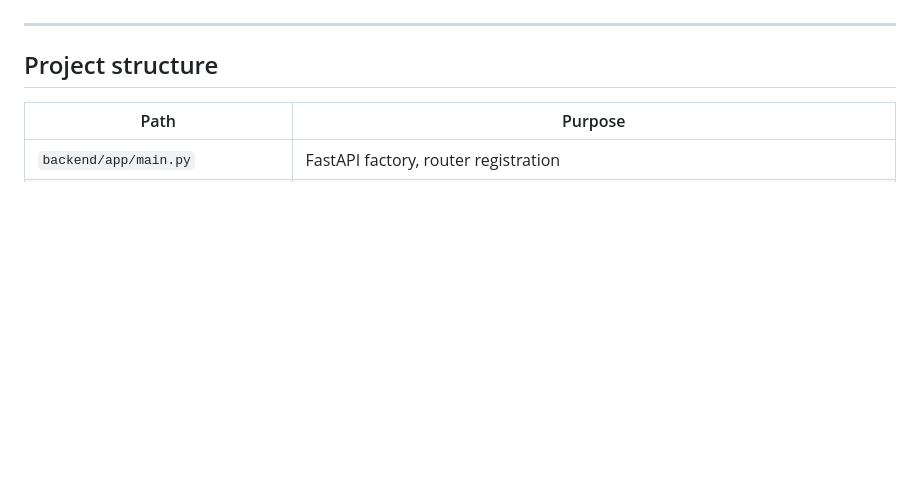
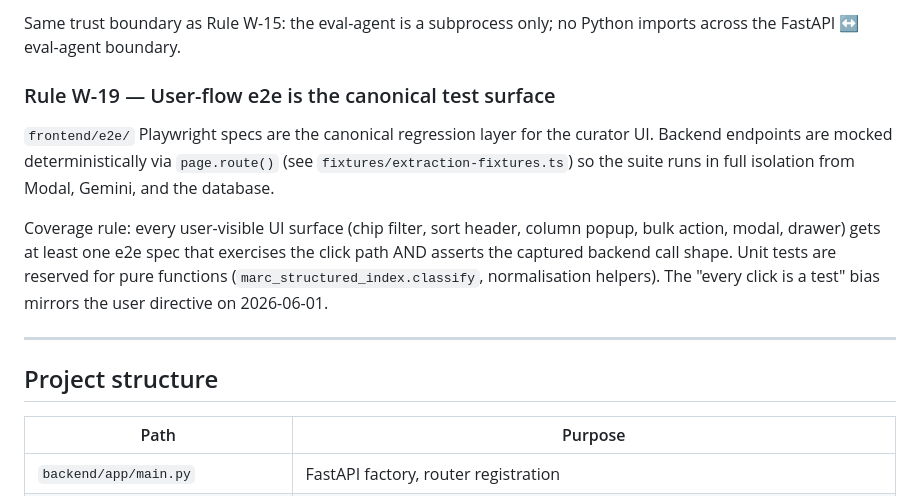
Before and after one commit to alexandergolbergwix/mhm-pipeline-web, a Markdown page: CLAUDE.md, the part around one of its changes. Drawn GitHub-style; blank space fills up the shorter version.

```diff
--- a/CLAUDE.md
+++ b/CLAUDE.md
@@ -239,3 +315,21 @@ call. After that, $0.
+Same trust boundary as Rule W-15: the eval-agent is a subprocess
+only; no Python imports across the FastAPI ↔ eval-agent boundary.
+
+### Rule W-19 — User-flow e2e is the canonical test surface
+
+`frontend/e2e/` Playwright specs are the canonical regression layer
+for the curator UI. Backend endpoints are mocked deterministically via
+`page.route()` (see `fixtures/extraction-fixtures.ts`) so the suite
+runs in full isolation from Modal, Gemini, and the database.
+
+Coverage rule: every user-visible UI surface (chip filter, sort
+header, column popup, bulk action, modal, drawer) gets at least one
+e2e spec that exercises the click path AND asserts the captured
+backend call shape. Unit tests are reserved for pure functions
+(`marc_structured_index.classify`, normalisation helpers). The
+"every click is a test" bias mirrors the user directive on
+2026-06-01.
+
 ---
 
 ## Project structure
```
Also changed, not shown: other parts of CLAUDE.md (+76 -0 lines), docs/project-hierarchy-plan.md (+2 -0 lines).
